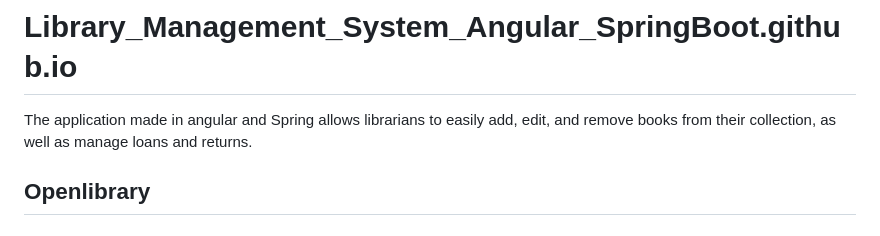
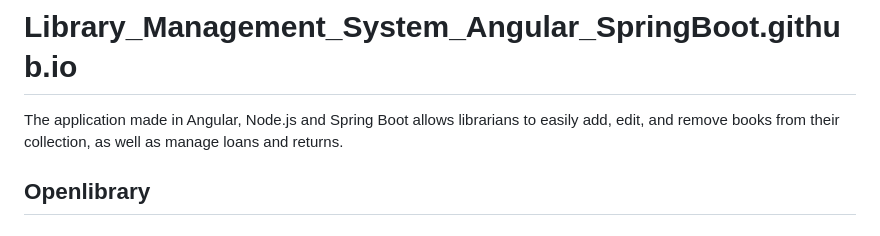
Before and after one commit to PriyamNag/Library_Management_System_Angular_SpringBoot.github.io, a Markdown page: README.md, the part around the change. GitHub-like rendering.

```diff
--- a/README.md
+++ b/README.md
@@ -1,5 +1,5 @@
 # Library_Management_System_Angular_SpringBoot.github.io
-The application made in angular and Spring allows librarians to easily add, edit, and remove books from their collection, as well as manage loans and returns.
+The application made in Angular, Node.js and Spring Boot allows librarians to easily add, edit, and remove books from their collection, as well as manage loans and returns.
 ## Openlibrary
 
 
```
